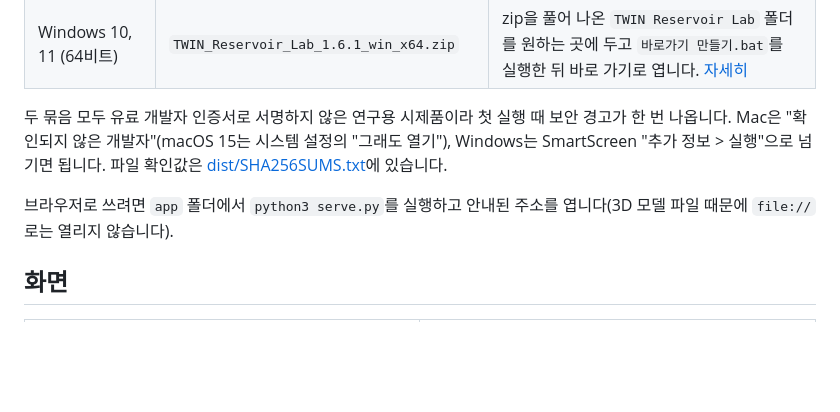
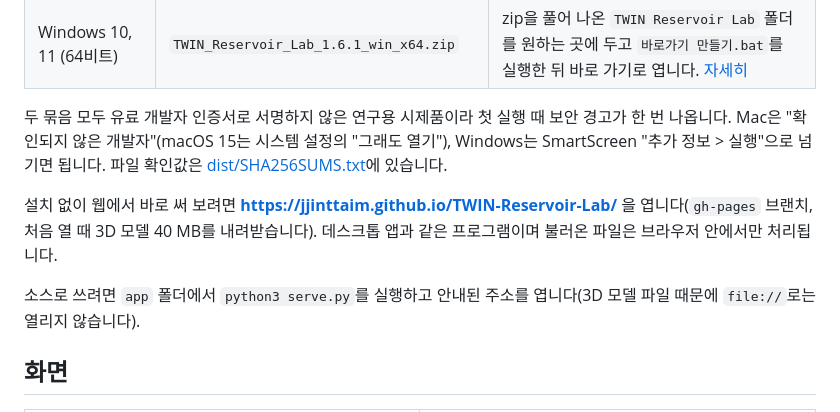
Before and after one commit to jjinttaim/TWIN-Reservoir-Lab, a Markdown page: README.md, the part around the change. GitHub-like rendering; blank space fills up the shorter version.

Commit message:
README: 웹판(GitHub Pages) 주소 추가

```diff
--- a/README.md
+++ b/README.md
@@ -17,7 +17,9 @@
 
 두 묶음 모두 유료 개발자 인증서로 서명하지 않은 연구용 시제품이라 첫 실행 때 보안 경고가 한 번 나옵니다. Mac은 "확인되지 않은 개발자"(macOS 15는 시스템 설정의 "그래도 열기"), Windows는 SmartScreen "추가 정보 > 실행"으로 넘기면 됩니다. 파일 확인값은 [dist/SHA256SUMS.txt](dist/SHA256SUMS.txt)에 있습니다.
 
-브라우저로 쓰려면 `app` 폴더에서 `python3 serve.py`를 실행하고 안내된 주소를 엽니다(3D 모델 파일 때문에 `file://`로는 열리지 않습니다).
+설치 없이 웹에서 바로 써 보려면 **https://jjinttaim.github.io/TWIN-Reservoir-Lab/** 을 엽니다(`gh-pages` 브랜치, 처음 열 때 3D 모델 40 MB를 내려받습니다). 데스크톱 앱과 같은 프로그램이며 불러온 파일은 브라우저 안에서만 처리됩니다.
+
+소스로 쓰려면 `app` 폴더에서 `python3 serve.py`를 실행하고 안내된 주소를 엽니다(3D 모델 파일 때문에 `file://`로는 열리지 않습니다).
 
 ## 화면
 
```
